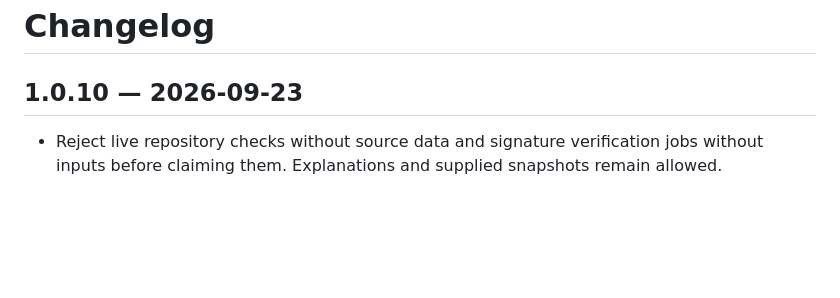
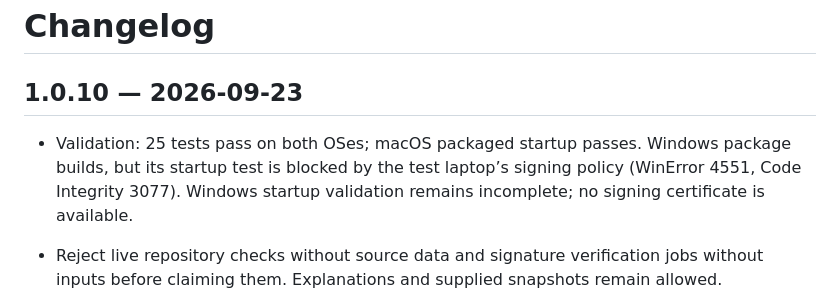
Before and after one commit to Ephrett/floppy, a Markdown page: CHANGELOG.md, the part around the change. GitHub-like rendering; blank space fills up the shorter version.

```diff
--- a/CHANGELOG.md
+++ b/CHANGELOG.md
@@ -1,6 +1,8 @@
 # Changelog
 
 ## 1.0.10 — 2026-09-23
+
+- Validation: 25 tests pass on both OSes; macOS packaged startup passes. Windows package builds, but its startup test is blocked by the test laptop’s signing policy (WinError 4551, Code Integrity 3077). Windows startup validation remains incomplete; no signing certificate is available.
 
 - Reject live repository checks without source data and signature verification jobs without inputs before claiming them. Explanations and supplied snapshots remain allowed.
 - Bring bundled evidence checks and truthfulness instructions up to the validated Mac baseline; label the gate evidence-v4 (the previous deployment kept an outdated v2 label).
```
Also changed, not shown: README.md (+1 -1 lines).
